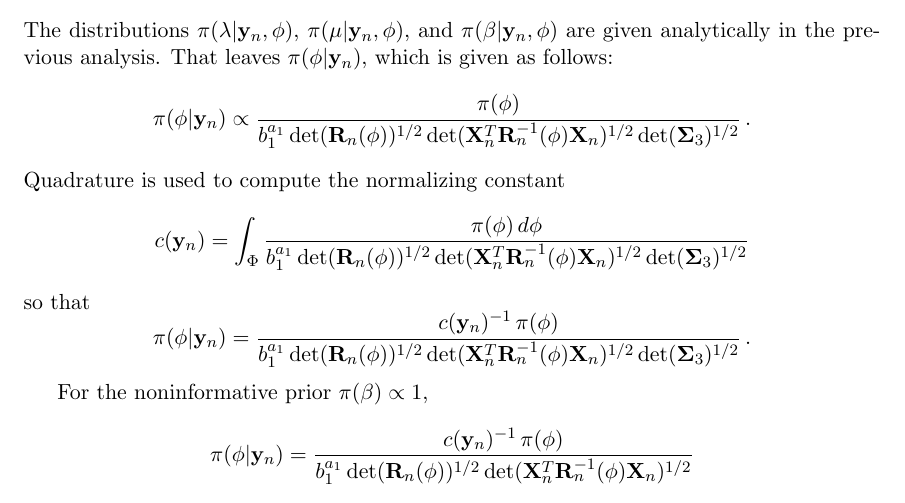
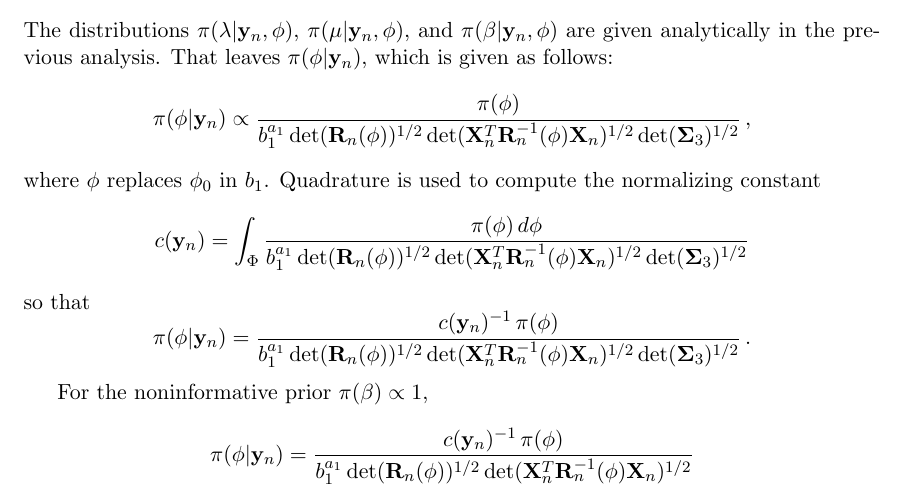
Before and after one commit to libqueso/verification, a LaTeX document (docs/queso_verification.tex): part of page 4 of 6, cut so that both start at the same text. Compiled offline with pdfLaTeX.

Commit message:
Minor clarification to text regarding analysis III.

```diff
--- a/docs/queso_verification.tex
+++ b/docs/queso_verification.tex
@@ -125,9 +125,9 @@ The predictive distribution of $\tilde{\mathbf{y}}_q$ is given by
 \end{align*}
 The distributions $\pi(\lambda | \mathbf{y}_n, \mathbf{\phi})$, $\pi(\mathbf{\mu} | \mathbf{y}_n, \mathbf{\phi})$, and $\pi(\mathbf{\beta} | \mathbf{y}_n, \mathbf{\phi})$ are given analytically in the previous analysis.  That leaves $\pi(\mathbf{\phi} | \mathbf{y}_n)$, which is given as follows:
 \[
-\pi(\mathbf{\phi} | \mathbf{y}_n) \propto \frac{\pi(\mathbf{\phi})}{b_1^{a_1} \,\mbox{det}(\mathbf{R}_n(\phi))^{1/2} \, \mbox{det}(\mathbf{X}_n^T \mathbf{R}_n^{-1}(\phi) \mathbf{X}_n)^{1/2} \, \mbox{det}(\mathbf{\Sigma}_3)^{1/2}} \,.
+\pi(\mathbf{\phi} | \mathbf{y}_n) \propto \frac{\pi(\mathbf{\phi})}{b_1^{a_1} \,\mbox{det}(\mathbf{R}_n(\phi))^{1/2} \, \mbox{det}(\mathbf{X}_n^T \mathbf{R}_n^{-1}(\phi) \mathbf{X}_n)^{1/2} \, \mbox{det}(\mathbf{\Sigma}_3)^{1/2}} \,,
 \]
-Quadrature is used to compute the normalizing constant
+where $\phi$ replaces $\phi_0$ in $b_1$.  Quadrature is used to compute the normalizing constant
 \[
 c(\mathbf{y}_n) = \int_{\Phi} \frac{\pi(\mathbf{\phi}) \, d \mathbf{\phi}}{b_1^{a_1} \,\mbox{det}(\mathbf{R}_n(\phi))^{1/2} \, \mbox{det}(\mathbf{X}_n^T \mathbf{R}_n^{-1}(\phi) \mathbf{X}_n)^{1/2} \, \mbox{det}(\mathbf{\Sigma}_3)^{1/2}}
 \]
```
Also changed, not shown: docs/queso_verification.pdf.
